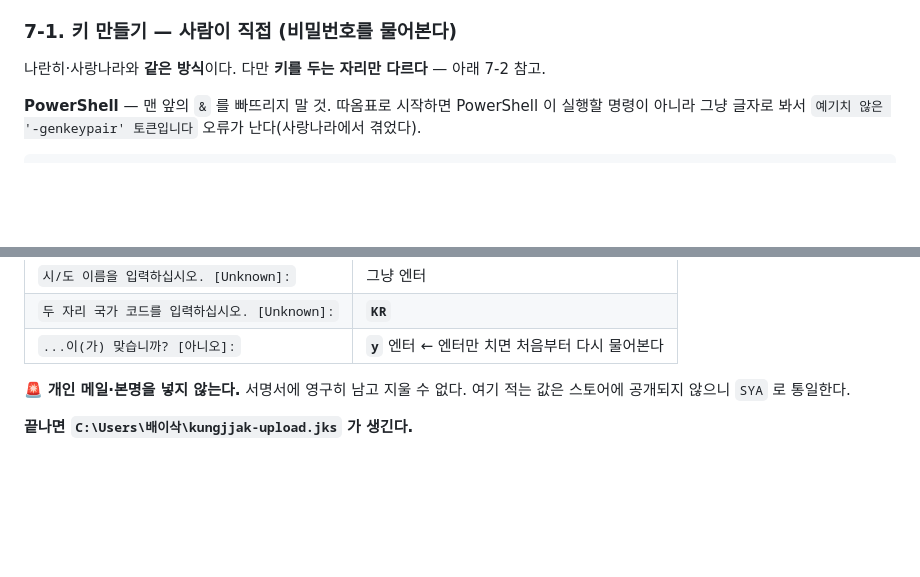
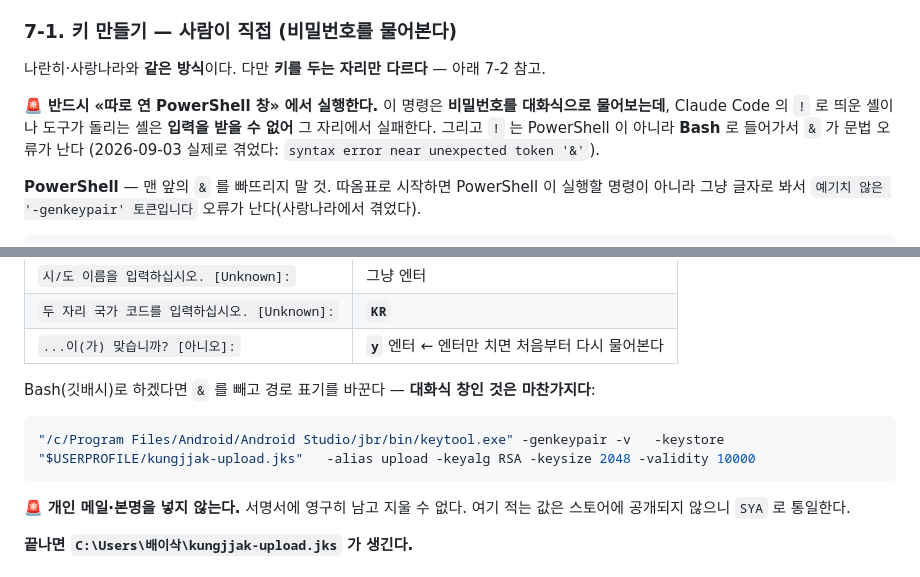
Before and after one commit to SYA-Apps/kungjjak, a Markdown page: flutter/README.md, 2 parts joined by grey strips. GitHub-like rendering; blank space fills up the shorter version.

Commit message:
비밀번호를 묻는 명령은 «따로 연 창» 에서만 된다
Claude Code 의 ! 로 띄운 셸은 입력을 받을 수 없어 그 자리에서 실패한다.
게다가 ! 는 PowerShell 이 아니라 Bash 라서 앞의 & 가 문법 오류가 난다.
문서에 PowerShell 이라고만 적어 둔 탓에 그대로 붙여넣어 겪었다.

Co-Authored-By: Claude Opus 5 (1M context) <noreply@anthropic.com>
Claude-Session: https://claude.ai/code/session_01NTwkGWZtTgZZuAgwRcBFA8

````diff
--- a/flutter/README.md
+++ b/flutter/README.md
@@ -204,6 +204,12 @@ USB 메모리나 종이에 적어 둔 복원 정보처럼 **PC 와 운명이 갈
 
 나란히·사랑나라와 **같은 방식**이다. 다만 **키를 두는 자리만 다르다** — 아래 7-2 참고.
 
+🚨 **반드시 «따로 연 PowerShell 창» 에서 실행한다.**
+이 명령은 **비밀번호를 대화식으로 물어보는데**, Claude Code 의 `!` 로 띄운 셸이나
+도구가 돌리는 셸은 **입력을 받을 수 없어** 그 자리에서 실패한다.
+그리고 `!` 는 PowerShell 이 아니라 **Bash** 로 들어가서 `&` 가 문법 오류가 난다
+(2026-09-03 실제로 겪었다: `syntax error near unexpected token '&'`).
+
 **PowerShell** — 맨 앞의 `&` 를 빠뜨리지 말 것.
 따옴표로 시작하면 PowerShell 이 실행할 명령이 아니라 그냥 글자로 봐서
 `예기치 않은 '-genkeypair' 토큰입니다` 오류가 난다(사랑나라에서 겪었다).
@@ -225,6 +231,12 @@ USB 메모리나 종이에 적어 둔 복원 정보처럼 **PC 와 운명이 갈
 | `시/도 이름을 입력하십시오. [Unknown]:` | 그냥 엔터 |
 | `두 자리 국가 코드를 입력하십시오. [Unknown]:` | **`KR`** |
 | `...이(가) 맞습니까? [아니오]:` | **`y`** 엔터 ← 엔터만 치면 처음부터 다시 물어본다 |
+
+Bash(깃배시)로 하겠다면 `&` 를 빼고 경로 표기를 바꾼다 — **대화식 창인 것은 마찬가지다**:
+
+```bash
+"/c/Program Files/Android/Android Studio/jbr/bin/keytool.exe" -genkeypair -v   -keystore "$USERPROFILE/kungjjak-upload.jks"   -alias upload -keyalg RSA -keysize 2048 -validity 10000
+```
 
 🚨 **개인 메일·본명을 넣지 않는다.** 서명서에 영구히 남고 지울 수 없다.
 여기 적는 값은 스토어에 공개되지 않으니 `SYA` 로 통일한다.
````
